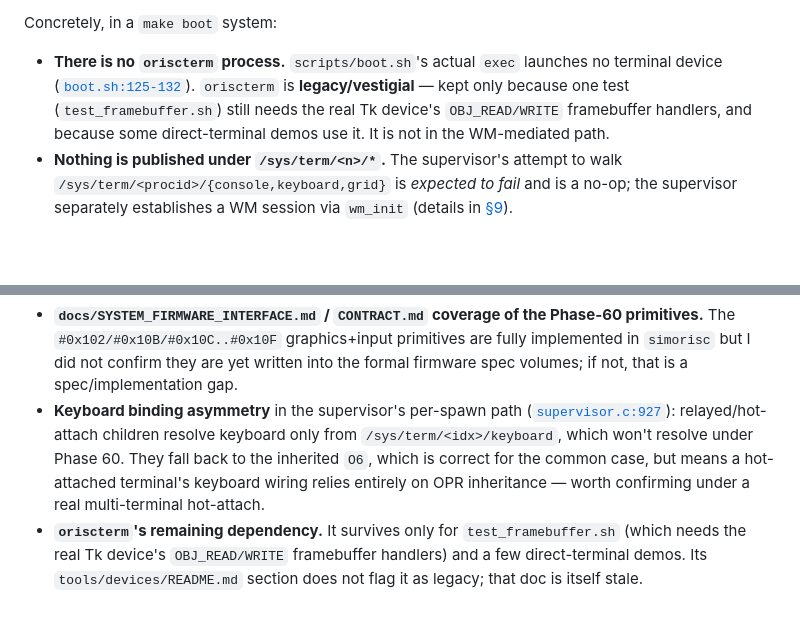
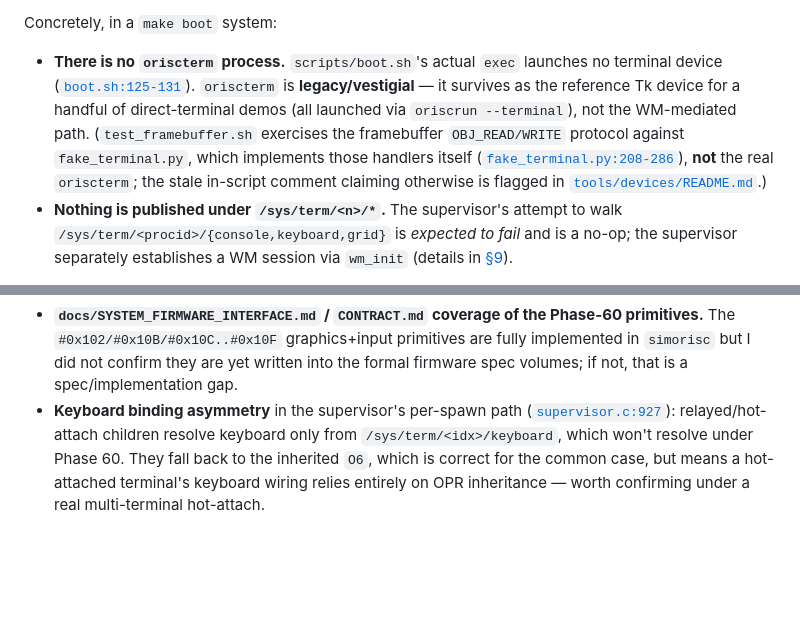
Before and after one commit to techfury90/ObjectRISC, a Markdown page: docs/wm-terminal-overview.md, 2 parts joined by grey strips. Drawn GitHub-style; blank space fills up the shorter version.

```diff
--- a/docs/wm-terminal-overview.md
+++ b/docs/wm-terminal-overview.md
@@ -41,11 +41,14 @@ firmware ([`oriscwm.c:872-900`](../ouroboros/oriscwm.c#L872),
 Concretely, in a `make boot` system:
 
 - **There is no `oriscterm` process.** `scripts/boot.sh`'s actual `exec` launches
-  no terminal device ([`boot.sh:125-132`](../scripts/boot.sh#L125)). `oriscterm`
-  is **legacy/vestigial** — kept only because one test
-  (`test_framebuffer.sh`) still needs the real Tk device's `OBJ_READ/WRITE`
-  framebuffer handlers, and because some direct-terminal demos use it. It is not
-  in the WM-mediated path.
+  no terminal device ([`boot.sh:125-131`](../scripts/boot.sh#L125)). `oriscterm`
+  is **legacy/vestigial** — it survives as the reference Tk device for a handful
+  of direct-terminal demos (all launched via `oriscrun --terminal`), not the
+  WM-mediated path. (`test_framebuffer.sh` exercises the framebuffer
+  `OBJ_READ/WRITE` protocol against `fake_terminal.py`, which implements those
+  handlers itself ([`fake_terminal.py:208-286`](../tools/devices/tests/fake_terminal.py#L208)),
+  **not** the real `oriscterm`; the stale in-script comment claiming otherwise is
+  flagged in [`tools/devices/README.md`](../tools/devices/README.md).)
 - **Nothing is published under `/sys/term/<n>/*`.** The supervisor's attempt to
   walk `/sys/term/<procid>/{console,keyboard,grid}` is *expected to fail* and is
   a no-op; the supervisor separately establishes a WM session via `wm_init`
@@ -900,7 +903,3 @@ terminal" comments — is all Phase 60.
   for the common case, but means a hot-attached terminal's keyboard wiring relies
   entirely on OPR inheritance — worth confirming under a real multi-terminal
   hot-attach.
-- **`oriscterm`'s remaining dependency.** It survives only for
-  `test_framebuffer.sh` (which needs the real Tk device's `OBJ_READ/WRITE`
-  framebuffer handlers) and a few direct-terminal demos. Its `tools/devices/README.md`
-  section does not flag it as legacy; that doc is itself stale.
```
Also changed, not shown: tools/devices/README.md (+27 -0 lines).
